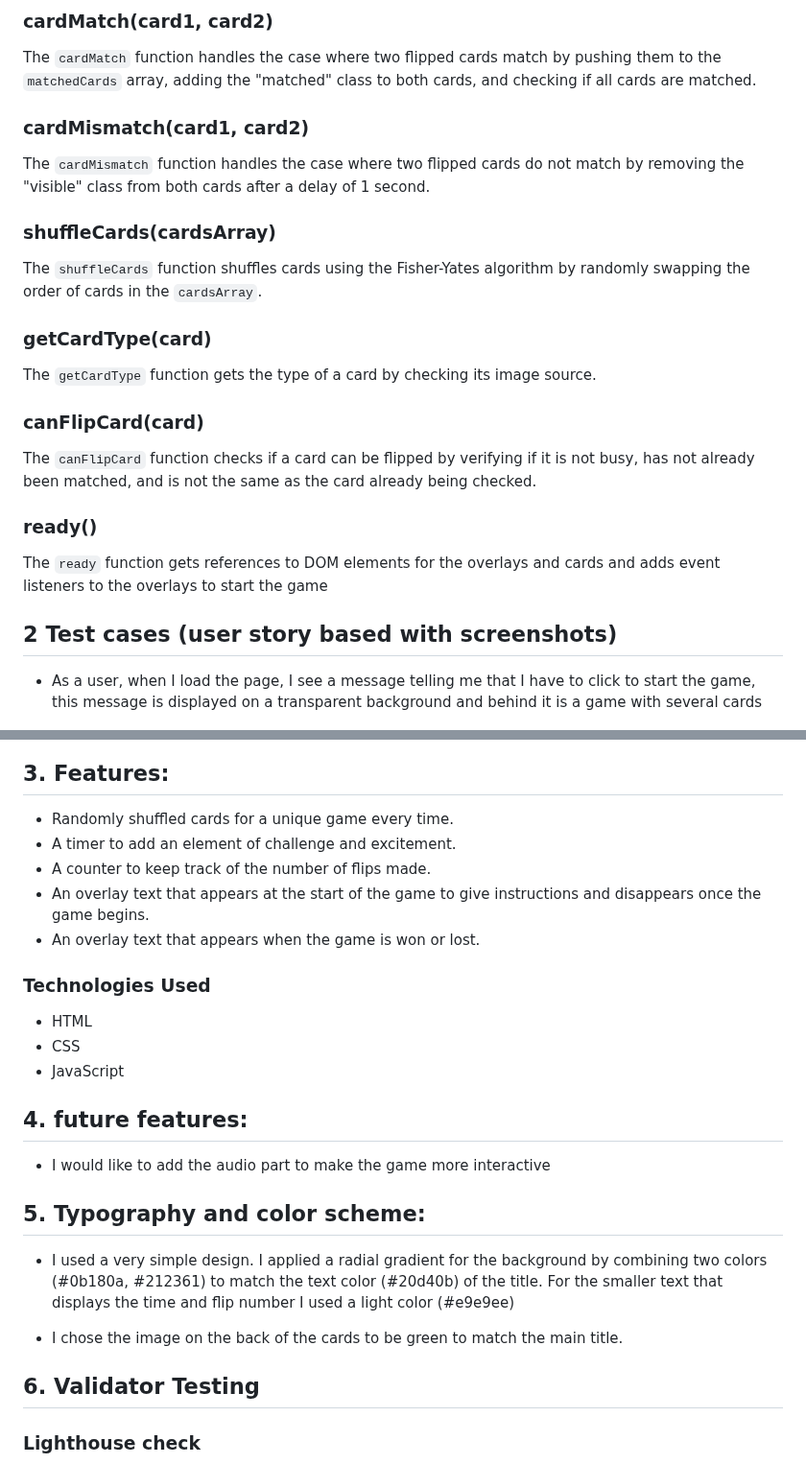
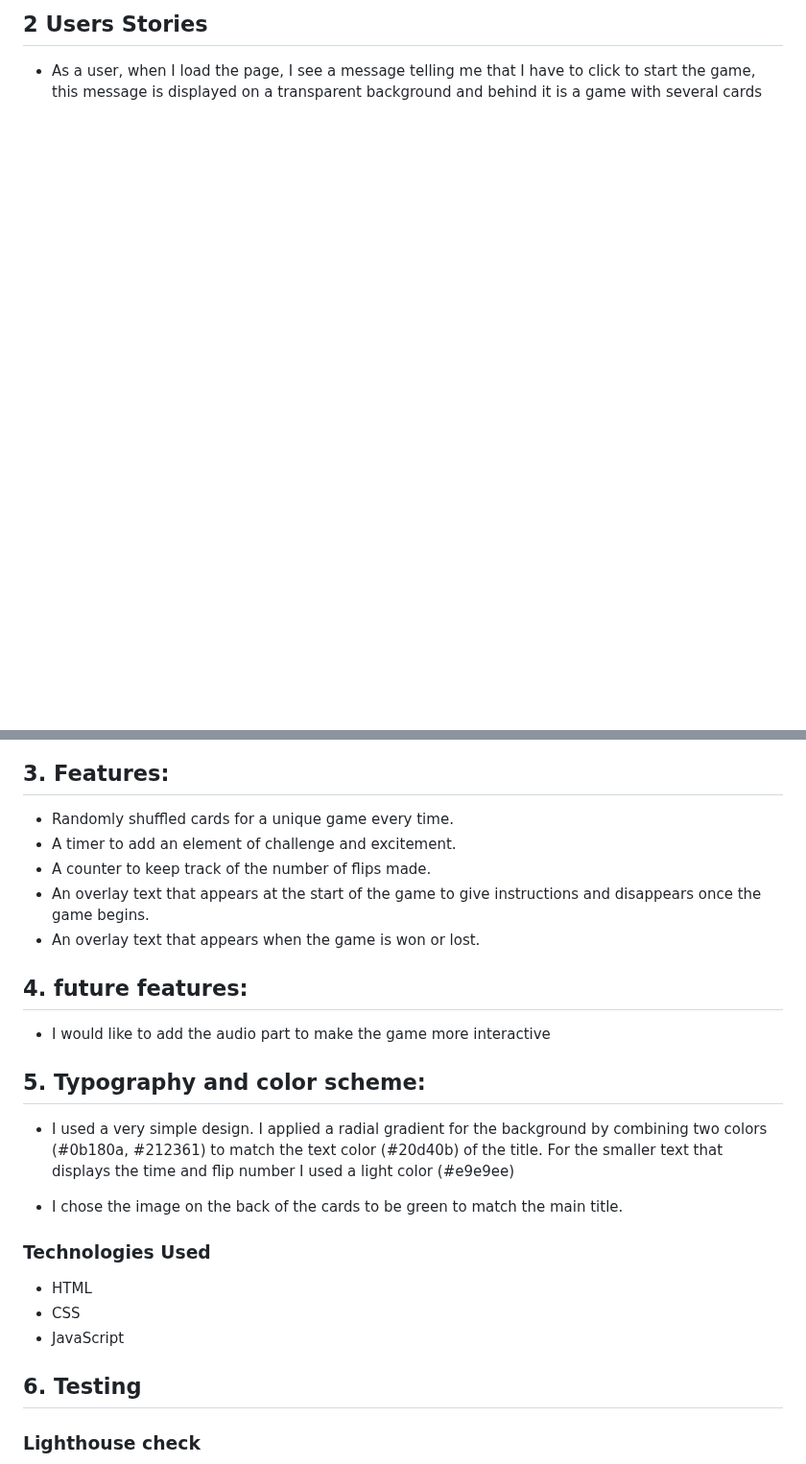
Before and after one commit to Bogdan131992/Project2-MemoryCardsGame, a Markdown page: README.md, 2 parts joined by grey strips. Shown at 96% size. GitHub-like rendering; blank space fills up the shorter version.

```diff
--- a/README.md
+++ b/README.md
@@ -49,28 +20,4 @@ The `checkForCardMatch` function checks if two flipped cards match by comparing
-### cardMatch(card1, card2)
-
-The `cardMatch` function handles the case where two flipped cards match by pushing them to the `matchedCards` array, adding the "matched" class to both cards, and checking if all cards are matched.
-
-### cardMismatch(card1, card2)
-
-The `cardMismatch` function handles the case where two flipped cards do not match by removing the "visible" class from both cards after a delay of 1 second.
-
-### shuffleCards(cardsArray)
-
-The `shuffleCards` function shuffles cards using the Fisher-Yates algorithm by randomly swapping the order of cards in the `cardsArray`.
-
-### getCardType(card)
-
-The `getCardType` function gets the type of a card by checking its image source.
-
-### canFlipCard(card)
-
-The `canFlipCard` function checks if a card can be flipped by verifying if it is not busy, has not already been matched, and is not the same as the card already being checked.
-
-### ready()
-
-The `ready` function gets references to DOM elements for the overlays and cards and adds event listeners to the overlays to start the game
-
-## 2 Test cases (user story based with screenshots)
+## 2 Users Stories
 
 - As a user, when I load the page, I see a message telling me that I have to click to start the game, this message is displayed on a transparent background and behind it is a game with several cards
 
@@ -92,18 +39,11 @@ The `ready` function gets references to DOM elements for the overlays and cards
 ![img](readme-img/game-over-img.png)
 
 ## 3. Features:
-
 - Randomly shuffled cards for a unique game every time.
 - A timer to add an element of challenge and excitement.
 - A counter to keep track of the number of flips made.
 - An overlay text that appears at the start of the game to give instructions and disappears once the game begins.
 - An overlay text that appears when the game is won or lost.
-
-### Technologies Used
-
-- HTML
-- CSS
-- JavaScript
 
 ## 4. future features:
 
@@ -115,7 +55,13 @@ The `ready` function gets references to DOM elements for the overlays and cards
 
 - I chose the image on the back of the cards to be green to match the main title.
 
-## 6. Validator Testing
+### Technologies Used
+
+- HTML
+- CSS
+- JavaScript
+
+## 6. Testing
 
 ### Lighthouse check
 
```
Also changed, not shown: other parts of README.md (+3 -34 lines).
